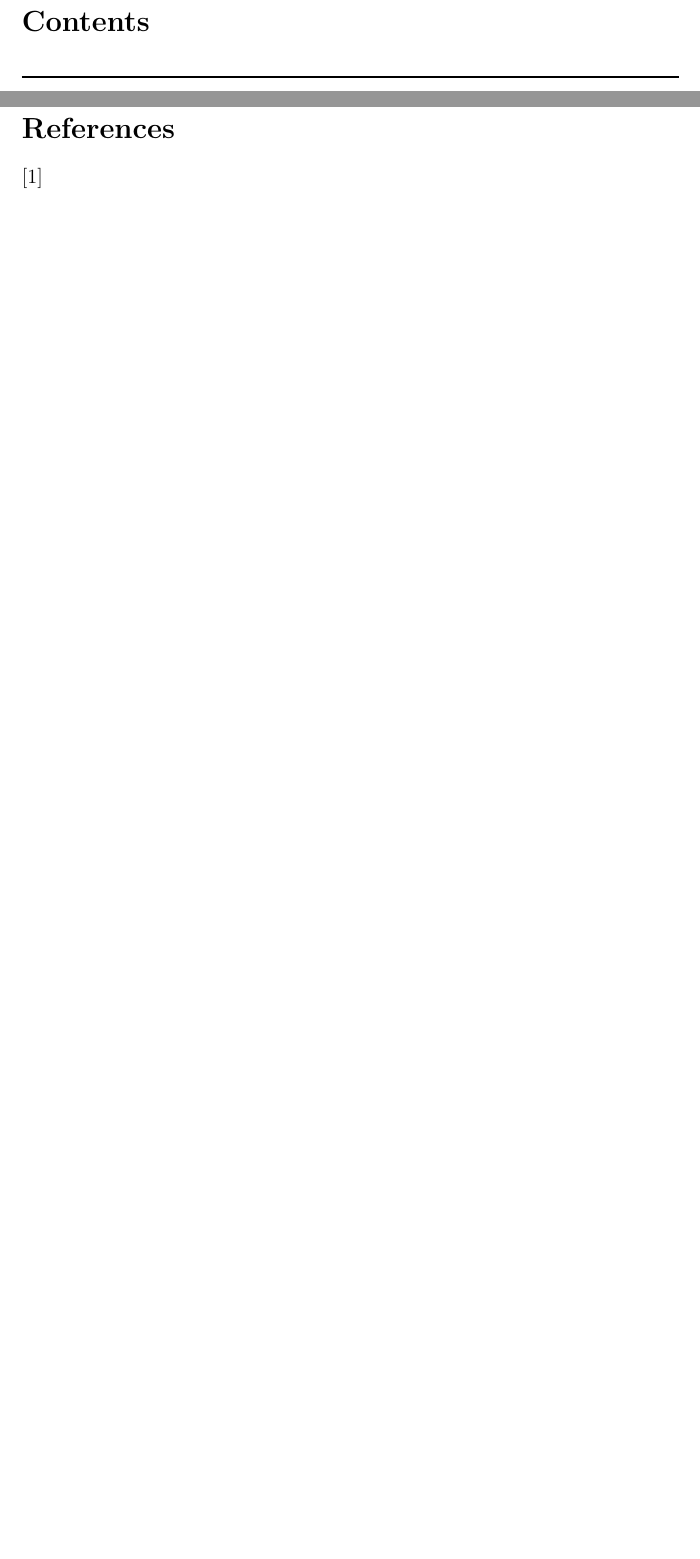
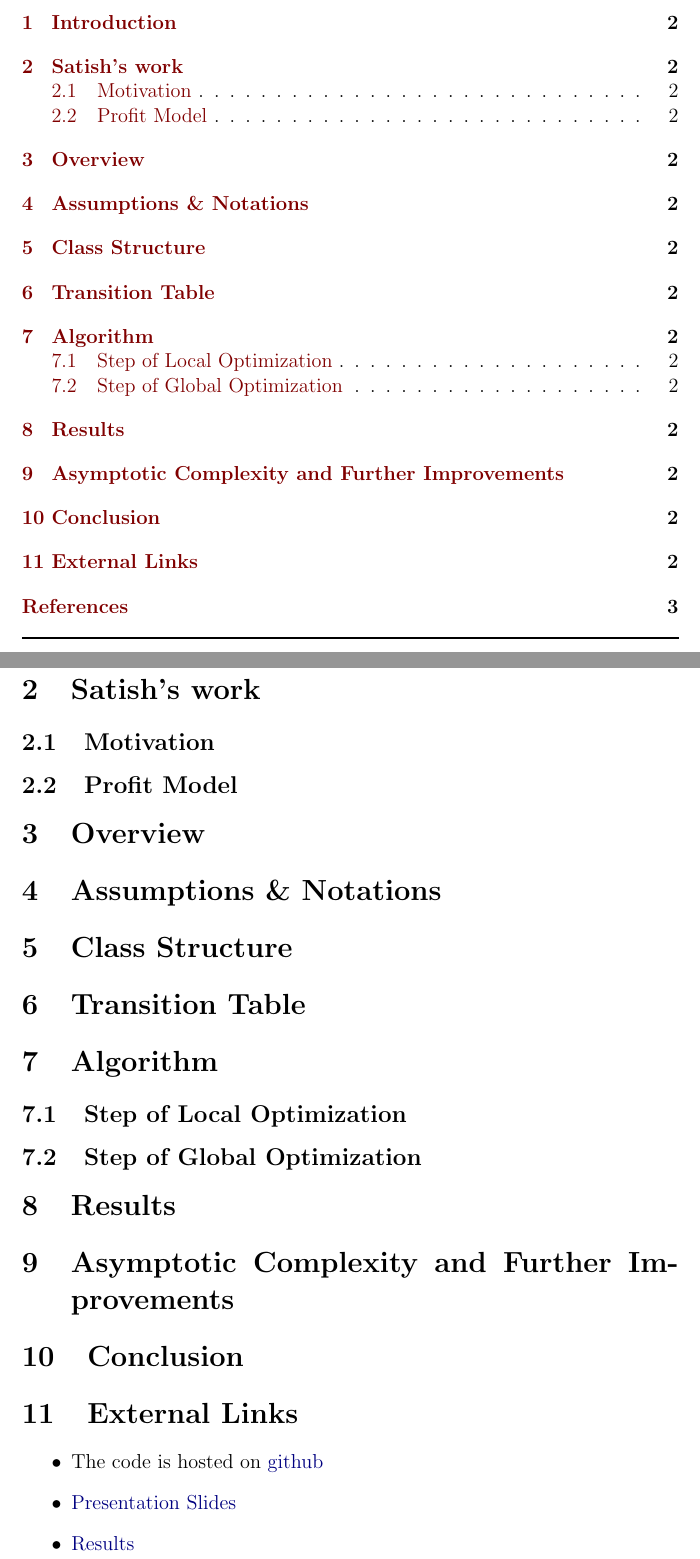
Before and after one commit to mangalaman93/simcon, a LaTeX document (doc/report.tex): two parts of pages 2 and 3 of 3 before the commit and two parts of pages 2 and 3 of 4 after it, joined at a grey line, cut at the place of the change, the shorter picture padded with empty space. Compiled offline with pdfLaTeX.

Commit message:
added outline of report

```diff
--- a/doc/report.tex
+++ b/doc/report.tex
@@ -15,6 +15,7 @@
 \pgfdeclarelayer{background}
 \pgfsetlayers{background,main}
 \usepackage[hidelinks]{hyperref}
+\usepackage[nottoc]{tocbibind}
 
 \definecolor{darkred}{rgb}{0,0,0.5}
 \definecolor{darkgreen}{rgb}{0,0.5,0}
@@ -28,5 +29,35 @@
 \hrule \hrule \hrule
 \newpage
 
+\section{Introduction}
+
+\section{Satish's work}
+\subsection{Motivation}
+\subsection{Profit Model}
+
+\section{Overview}
+
+\section{Assumptions \& Notations}
+
+\section{Class Structure}
+
+\section{Transition Table}
+
+\section{Algorithm}
+\subsection{Step of Local Optimization}
+\subsection{Step of Global Optimization}
+
+\section{Results}
+
+\section{Asymptotic Complexity and Further Improvements}
+
+\section{Conclusion}
+
+\section{External Links}
+\begin{itemize}
+\item The code is hosted on  \href{https://github.com/mangalaman93/simcon}{github}
+\item \href{https://docs.google.com/presentation/d/1o9QjOCgkjpc1pTfe9yfQ9EgXF5nRbf4Yh9lMTVCrav4/edit#slide=id.g11d5b1618_0202}{Presentation Slides}
+\item \href{https://docs.google.com/spreadsheet/ccc?key=0Aoq3-tdSgQ83dGEzakJoUk9pYjlmSXVNN3p1bGtwLWc&usp=drive_web#gid=0}{Results}
+\end{itemize}
+
 \begin{thebibliography}{9}
-\bibitem{khaanna}
```
Also changed, not shown: doc/report.tex (14 more changed lines), 1 other file.
